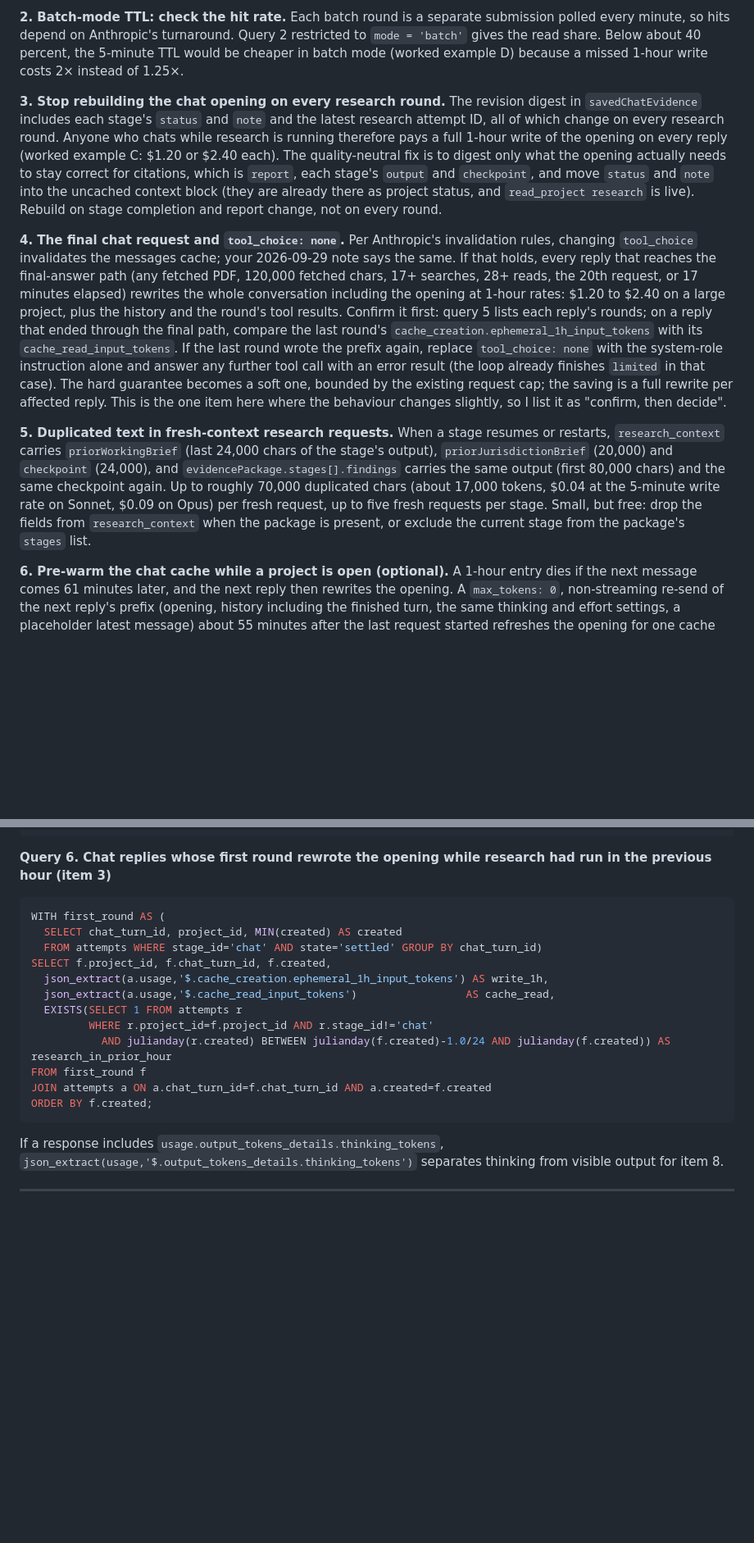
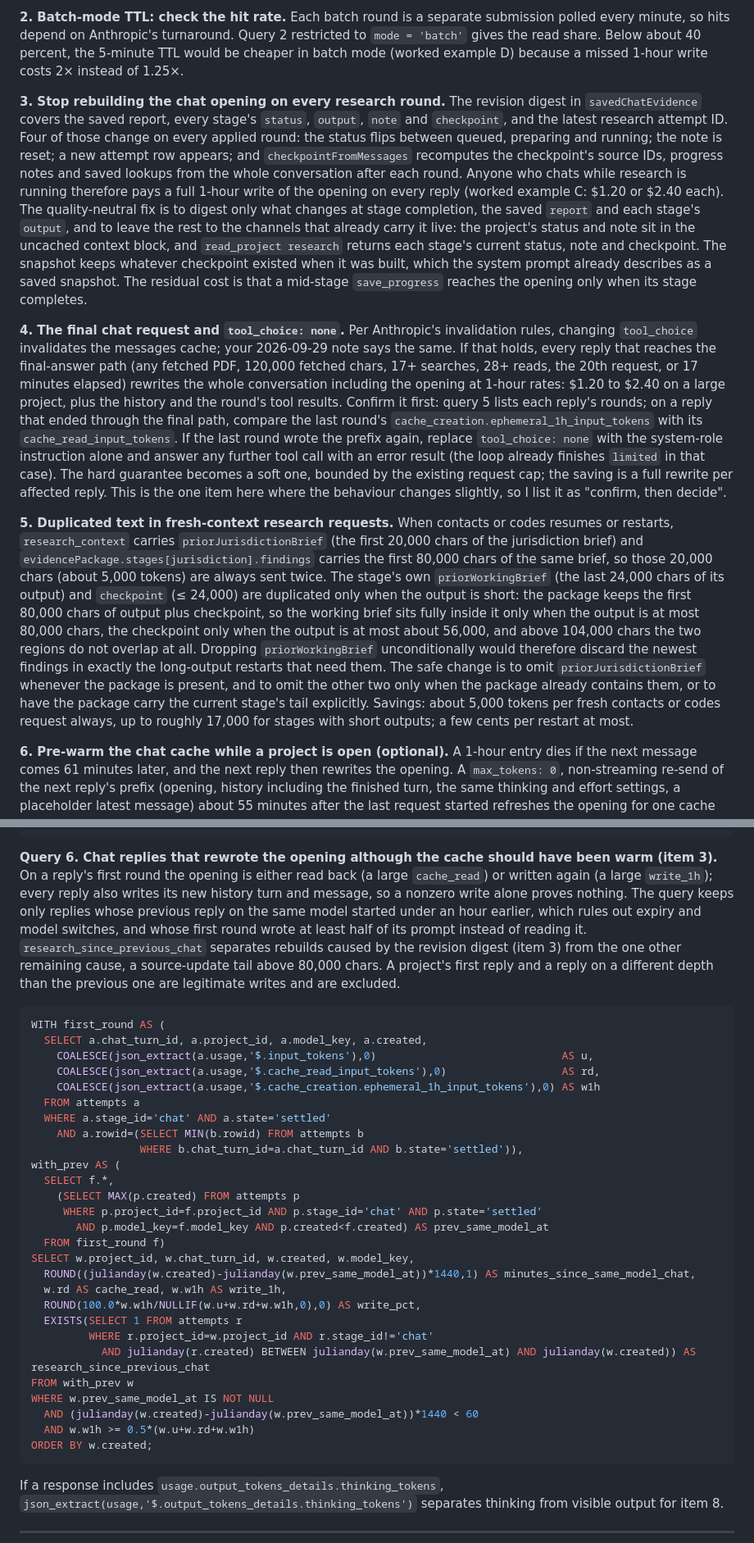
Before and after one commit to Abe-Borg/ahj-atlas, a Markdown page: docs/context-and-cost-review-2026-10-05.md, 2 parts joined by grey strips. Shown at 82% size. Drawn GitHub-style; blank space fills up the shorter version.

Commit message:
Correct three findings in the context-and-cost review
Codex review of #42 found three inaccuracies, and a re-read found a
fourth; all are fixed in the document:

- Item 5 claimed the working brief and checkpoint in a fresh-context
  research request were wholly duplicated by the evidence package. The
  package keeps the first 80,000 characters of a stage's output while
  priorWorkingBrief keeps the last 24,000, so they overlap only for short
  outputs and not at all above 104,000 characters. The item now limits
  the always-safe removal to priorJurisdictionBrief and makes the other
  two conditional.
- Item 10 said read_saved_source could recover text cut by
  max_content_tokens. captureFetches saves only what the provider
  returned, so that text never reaches the register; the item now
  describes the permanent loss.
- Query 6 listed every reply's first round rather than opening
  rewrites. It now keeps only replies whose previous same-model reply
  started under an hour earlier and whose first round wrote at least
  half of its prompt, and separates digest-driven rebuilds from tail
  compaction.
- Item 3 proposed keeping the checkpoint in the opening's revision
  digest, but checkpointFromMessages recomputes it on every applied
  round, so that digest would still rebuild each round. The item now
  digests the report and stage outputs only.

Also tightens two table rows (stage output cap, evidence package
contents) and labels the tool_choice invalidation rule as taken from
Anthropic's documented hierarchy rather than re-fetched.

Co-Authored-By: Claude Fable 5.1 <noreply@anthropic.com>
Claude-Session: https://claude.ai/code/session_015dhhBfu5buXHpmuRUXHbeZ

````diff
--- a/docs/context-and-cost-review-2026-10-05.md
+++ b/docs/context-and-cost-review-2026-10-05.md
@@ -359,11 +359,11 @@ Ranked by expected effect. Only the first group is quality-neutral by constructi
 
 **2. Batch-mode TTL: check the hit rate.** Each batch round is a separate submission polled every minute, so hits depend on Anthropic's turnaround. Query 2 restricted to `mode = 'batch'` gives the read share. Below about 40 percent, the 5-minute TTL would be cheaper in batch mode (worked example D) because a missed 1-hour write costs 2× instead of 1.25×.
 
-**3. Stop rebuilding the chat opening on every research round.** The revision digest in `savedChatEvidence` includes each stage's `status` and `note` and the latest research attempt ID, all of which change on every research round. Anyone who chats while research is running therefore pays a full 1-hour write of the opening on every reply (worked example C: $1.20 or $2.40 each). The quality-neutral fix is to digest only what the opening actually needs to stay correct for citations, which is `report`, each stage's `output` and `checkpoint`, and move `status` and `note` into the uncached context block (they are already there as project status, and `read_project research` is live). Rebuild on stage completion and report change, not on every round.
+**3. Stop rebuilding the chat opening on every research round.** The revision digest in `savedChatEvidence` covers the saved report, every stage's `status`, `output`, `note` and `checkpoint`, and the latest research attempt ID. Four of those change on every applied round: the status flips between queued, preparing and running; the note is reset; a new attempt row appears; and `checkpointFromMessages` recomputes the checkpoint's source IDs, progress notes and saved lookups from the whole conversation after each round. Anyone who chats while research is running therefore pays a full 1-hour write of the opening on every reply (worked example C: $1.20 or $2.40 each). The quality-neutral fix is to digest only what changes at stage completion, the saved `report` and each stage's `output`, and to leave the rest to the channels that already carry it live: the project's status and note sit in the uncached context block, and `read_project research` returns each stage's current status, note and checkpoint. The snapshot keeps whatever checkpoint existed when it was built, which the system prompt already describes as a saved snapshot. The residual cost is that a mid-stage `save_progress` reaches the opening only when its stage completes.
 
 **4. The final chat request and `tool_choice: none`.** Per Anthropic's invalidation rules, changing `tool_choice` invalidates the messages cache; your 2026-09-29 note says the same. If that holds, every reply that reaches the final-answer path (any fetched PDF, 120,000 fetched chars, 17+ searches, 28+ reads, the 20th request, or 17 minutes elapsed) rewrites the whole conversation including the opening at 1-hour rates: $1.20 to $2.40 on a large project, plus the history and the round's tool results. Confirm it first: query 5 lists each reply's rounds; on a reply that ended through the final path, compare the last round's `cache_creation.ephemeral_1h_input_tokens` with its `cache_read_input_tokens`. If the last round wrote the prefix again, replace `tool_choice: none` with the system-role instruction alone and answer any further tool call with an error result (the loop already finishes `limited` in that case). The hard guarantee becomes a soft one, bounded by the existing request cap; the saving is a full rewrite per affected reply. This is the one item here where the behaviour changes slightly, so I list it as "confirm, then decide".
 
-**5. Duplicated text in fresh-context research requests.** When a stage resumes or restarts, `research_context` carries `priorWorkingBrief` (last 24,000 chars of the stage's output), `priorJurisdictionBrief` (20,000) and `checkpoint` (24,000), and `evidencePackage.stages[].findings` carries the same output (first 80,000 chars) and the same checkpoint again. Up to roughly 70,000 duplicated chars (about 17,000 tokens, $0.04 at the 5-minute write rate on Sonnet, $0.09 on Opus) per fresh request, up to five fresh requests per stage. Small, but free: drop the fields from `research_context` when the package is present, or exclude the current stage from the package's `stages` list.
+**5. Duplicated text in fresh-context research requests.** When contacts or codes resumes or restarts, `research_context` carries `priorJurisdictionBrief` (the first 20,000 chars of the jurisdiction brief) and `evidencePackage.stages[jurisdiction].findings` carries the first 80,000 chars of the same brief, so those 20,000 chars (about 5,000 tokens) are always sent twice. The stage's own `priorWorkingBrief` (the last 24,000 chars of its output) and `checkpoint` (≤ 24,000) are duplicated only when the output is short: the package keeps the first 80,000 chars of output plus checkpoint, so the working brief sits fully inside it only when the output is at most 80,000 chars, the checkpoint only when the output is at most about 56,000, and above 104,000 chars the two regions do not overlap at all. Dropping `priorWorkingBrief` unconditionally would therefore discard the newest findings in exactly the long-output restarts that need them. The safe change is to omit `priorJurisdictionBrief` whenever the package is present, and to omit the other two only when the package already contains them, or to have the package carry the current stage's tail explicitly. Savings: about 5,000 tokens per fresh contacts or codes request always, up to roughly 17,000 for stages with short outputs; a few cents per restart at most.
 
 **6. Pre-warm the chat cache while a project is open (optional).** A 1-hour entry dies if the next message comes 61 minutes later, and the next reply then rewrites the opening. A `max_tokens: 0`, non-streaming re-send of the next reply's prefix (opening, history including the finished turn, the same thinking and effort settings, a placeholder latest message) about 55 minutes after the last request started refreshes the opening for one cache read ($0.06 at 300,000 tokens) and writes the new turn at a few cents. It pays off whenever there is more than about a 5 percent chance (Sonnet) or 2.5 percent (Opus) that the user continues within the next hour. The trade is a paid request without a click, which the trust pages currently describe as not happening outside the listed automatic behaviours; it would need to be a visible, probably opt-in, behaviour. Chat has no structured output or batch, so none of the rejected combinations apply.
 
@@ -484,21 +484,36 @@ SELECT chat_turn_id, MIN(created) AS started, MAX(n) AS rounds,
 FROM rounds GROUP BY chat_turn_id ORDER BY started;
 ```
 
-**Query 6. Chat replies whose first round rewrote the opening while research had run in the previous hour (item 3)**
+**Query 6. Chat replies that rewrote the opening although the cache should have been warm (item 3).** On a reply's first round the opening is either read back (a large `cache_read`) or written again (a large `write_1h`); every reply also writes its new history turn and message, so a nonzero write alone proves nothing. The query keeps only replies whose previous reply on the same model started under an hour earlier, which rules out expiry and model switches, and whose first round wrote at least half of its prompt instead of reading it. `research_since_previous_chat` separates rebuilds caused by the revision digest (item 3) from the one other remaining cause, a source-update tail above 80,000 chars. A project's first reply and a reply on a different depth than the previous one are legitimate writes and are excluded.
 
 ```sql
 WITH first_round AS (
-  SELECT chat_turn_id, project_id, MIN(created) AS created
-  FROM attempts WHERE stage_id='chat' AND state='settled' GROUP BY chat_turn_id)
-SELECT f.project_id, f.chat_turn_id, f.created,
-  json_extract(a.usage,'$.cache_creation.ephemeral_1h_input_tokens') AS write_1h,
-  json_extract(a.usage,'$.cache_read_input_tokens')                 AS cache_read,
+  SELECT a.chat_turn_id, a.project_id, a.model_key, a.created,
+    COALESCE(json_extract(a.usage,'$.input_tokens'),0)                             AS u,
+    COALESCE(json_extract(a.usage,'$.cache_read_input_tokens'),0)                  AS rd,
+    COALESCE(json_extract(a.usage,'$.cache_creation.ephemeral_1h_input_tokens'),0) AS w1h
+  FROM attempts a
+  WHERE a.stage_id='chat' AND a.state='settled'
+    AND a.rowid=(SELECT MIN(b.rowid) FROM attempts b
+                 WHERE b.chat_turn_id=a.chat_turn_id AND b.state='settled')),
+with_prev AS (
+  SELECT f.*,
+    (SELECT MAX(p.created) FROM attempts p
+     WHERE p.project_id=f.project_id AND p.stage_id='chat' AND p.state='settled'
+       AND p.model_key=f.model_key AND p.created<f.created) AS prev_same_model_at
+  FROM first_round f)
+SELECT w.project_id, w.chat_turn_id, w.created, w.model_key,
+  ROUND((julianday(w.created)-julianday(w.prev_same_model_at))*1440,1) AS minutes_since_same_model_chat,
+  w.rd AS cache_read, w.w1h AS write_1h,
+  ROUND(100.0*w.w1h/NULLIF(w.u+w.rd+w.w1h,0),0) AS write_pct,
   EXISTS(SELECT 1 FROM attempts r
-         WHERE r.project_id=f.project_id AND r.stage_id!='chat'
-           AND julianday(r.created) BETWEEN julianday(f.created)-1.0/24 AND julianday(f.created)) AS research_in_prior_hour
-FROM first_round f
-JOIN attempts a ON a.chat_turn_id=f.chat_turn_id AND a.created=f.created
-ORDER BY f.created;
+         WHERE r.project_id=w.project_id AND r.stage_id!='chat'
+           AND julianday(r.created) BETWEEN julianday(w.prev_same_model_at) AND julianday(w.created)) AS research_since_previous_chat
+FROM with_prev w
+WHERE w.prev_same_model_at IS NOT NULL
+  AND (julianday(w.created)-julianday(w.prev_same_model_at))*1440 < 60
+  AND w.w1h >= 0.5*(w.u+w.rd+w.w1h)
+ORDER BY w.created;
 ```
 
 If a response includes `usage.output_tokens_details.thinking_tokens`, `json_extract(usage,'$.output_tokens_details.thinking_tokens')` separates thinking from visible output for item 8.
````
Also changed, not shown: other parts of docs/context-and-cost-review-2026-10-05.md (+5 -5 lines).
